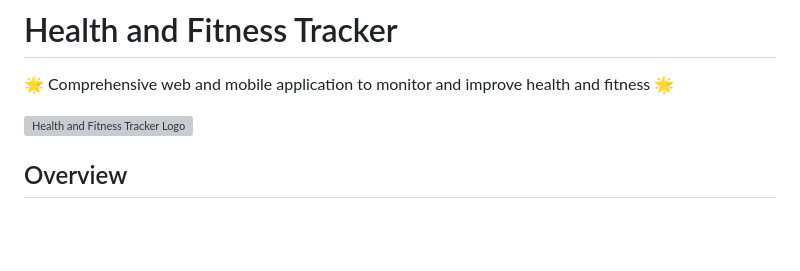
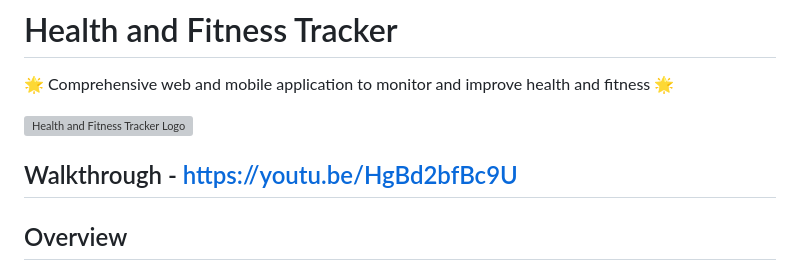
Before and after one commit to Viral0401/Fitzen, a Markdown page: README.md, the part around the change. Drawn GitHub-style; blank space fills up the shorter version; grey boxes are pictures that could not be loaded.

```diff
--- a/README.md
+++ b/README.md
@@ -3,6 +3,8 @@
 🌟 Comprehensive web and mobile application to monitor and improve health and fitness 🌟
 
 ![Health and Fitness Tracker Logo](src/Logos/fitzen-logo.jpg)
+
+## Walkthrough - https://youtu.be/HgBd2bfBc9U
 
 ## Overview
 
```
